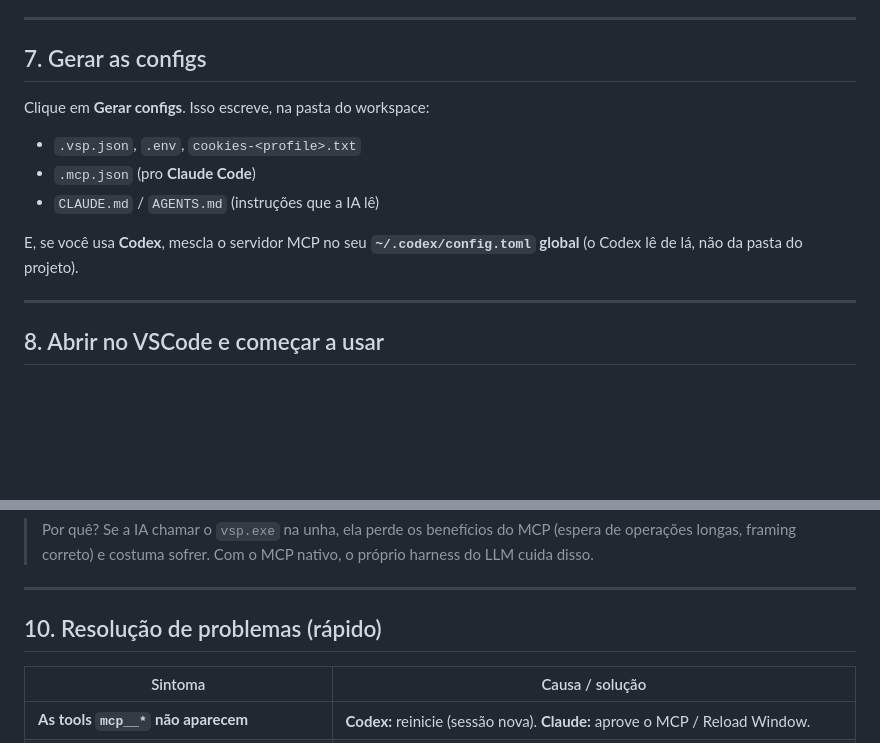
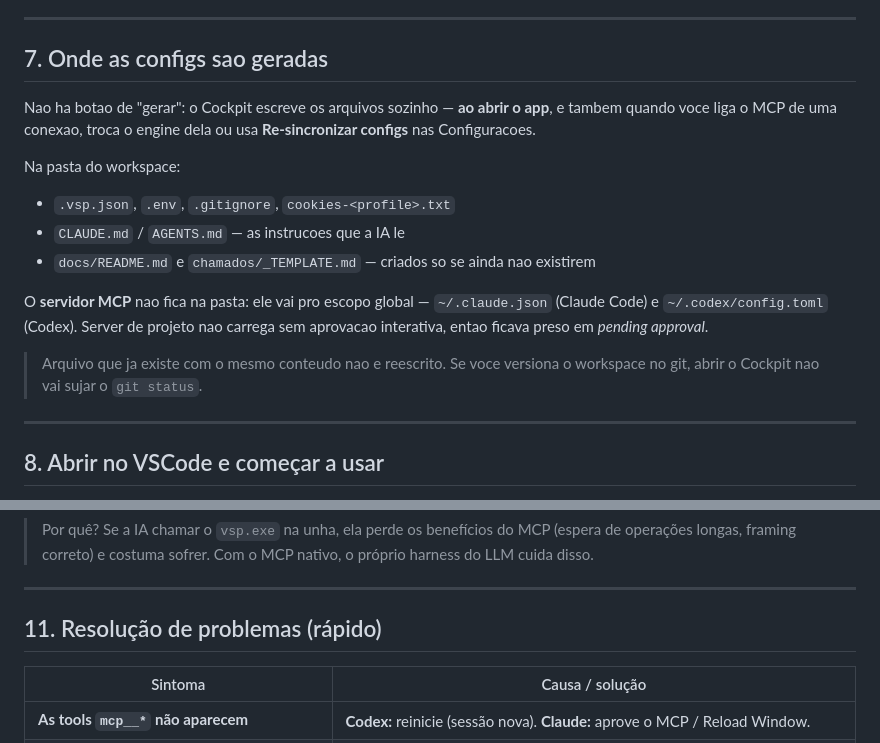
Before and after one commit to sydrack033/sap-mcp-cockpit, a Markdown page: TUTORIAL.md, 2 parts joined by grey strips. Rendered like a GitHub page; blank space fills up the shorter version.

```diff
--- a/TUTORIAL.md
+++ b/TUTORIAL.md
@@ -151,14 +151,23 @@ Clique em **Testar** no card. O Cockpit faz uma busca leve no SAP e diz se está
 
 ---
 
-## 7. Gerar as configs
+## 7. Onde as configs sao geradas
 
-Clique em **Gerar configs**. Isso escreve, na pasta do workspace:
-- `.vsp.json`, `.env`, `cookies-<profile>.txt`
-- `.mcp.json` (pro **Claude Code**)
-- `CLAUDE.md` / `AGENTS.md` (instruções que a IA lê)
+Nao ha botao de "gerar": o Cockpit escreve os arquivos sozinho — **ao abrir o
+app**, e tambem quando voce liga o MCP de uma conexao, troca o engine dela ou usa
+**Re-sincronizar configs** nas Configuracoes.
 
-E, se você usa **Codex**, mescla o servidor MCP no seu **`~/.codex/config.toml` global** (o Codex lê de lá, não da pasta do projeto).
+Na pasta do workspace:
+- `.vsp.json`, `.env`, `.gitignore`, `cookies-<profile>.txt`
+- `CLAUDE.md` / `AGENTS.md` — as instrucoes que a IA le
+- `docs/README.md` e `chamados/_TEMPLATE.md` — criados so se ainda nao existirem
+
+O **servidor MCP** nao fica na pasta: ele vai pro escopo global — `~/.claude.json`
+(Claude Code) e `~/.codex/config.toml` (Codex). Server de projeto nao carrega sem
+aprovacao interativa, entao ficava preso em *pending approval*.
+
+> Arquivo que ja existe com o mesmo conteudo nao e reescrito. Se voce versiona o
+> workspace no git, abrir o Cockpit nao vai sujar o `git status`.
 
 ---
 
@@ -198,7 +261,7 @@ Troque `<profile>` pelo nome do seu ambiente (ex.: `acme-qas`).
 
 ---
 
-## 10. Resolução de problemas (rápido)
+## 11. Resolução de problemas (rápido)
 
 | Sintoma | Causa / solução |
 |---|---|
```
Also changed, not shown: other parts of TUTORIAL.md (+55 -1 lines).
